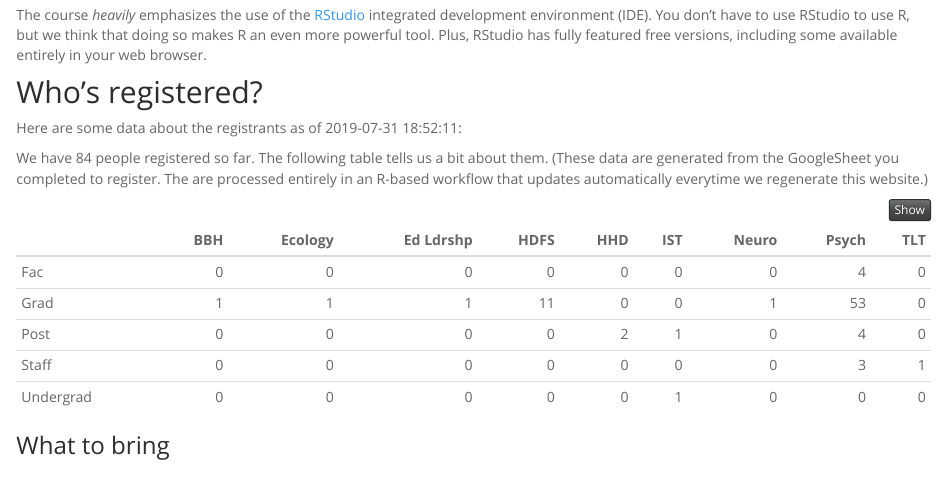
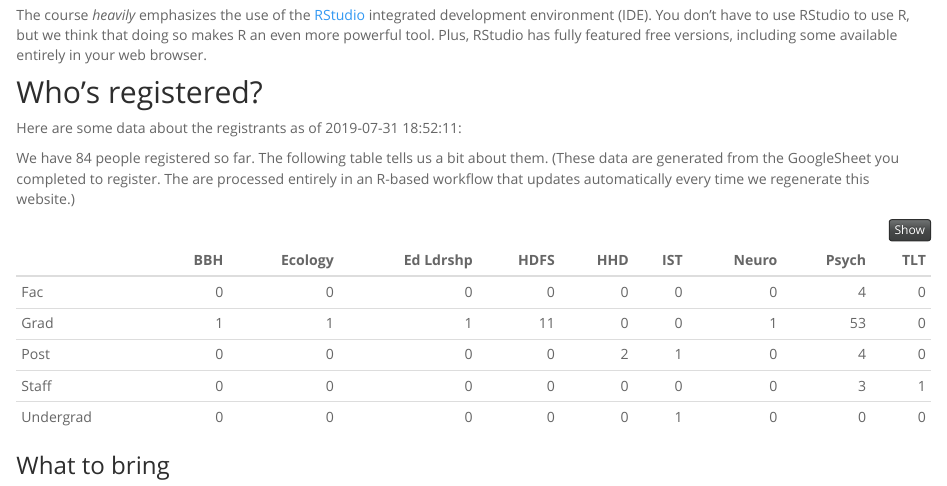
Before and after one commit to psu-psychology/r-bootcamp-2019, an R Markdown document (index.Rmd): the page in a window 1100 px wide, from 1220 px down. Rendered offline with R 4.5, knitr and Pandoc, with nearby package versions; some code elsewhere in the file could not run offline.

Commit message:
Update site

````diff
--- a/index.Rmd
+++ b/index.Rmd
@@ -86,7 +86,7 @@ rg <- readr::read_csv("data/csv/registrants.csv")
 We have `r dim(rg)[1]` people registered so far.
 The following table tells us a bit about them.
 (These data are generated from the GoogleSheet you completed to register.
-The are processed entirely in an R-based workflow that updates automatically everytime we regenerate this website.)
+The are processed entirely in an R-based workflow that updates automatically every time we regenerate this website.)
 
 ```{r registrant-table, message=FALSE, warning=FALSE}
 # Make table
````
Also changed, not shown: docs/R/registrants.R, docs/data/csv/registrants.csv, 3 other files.
